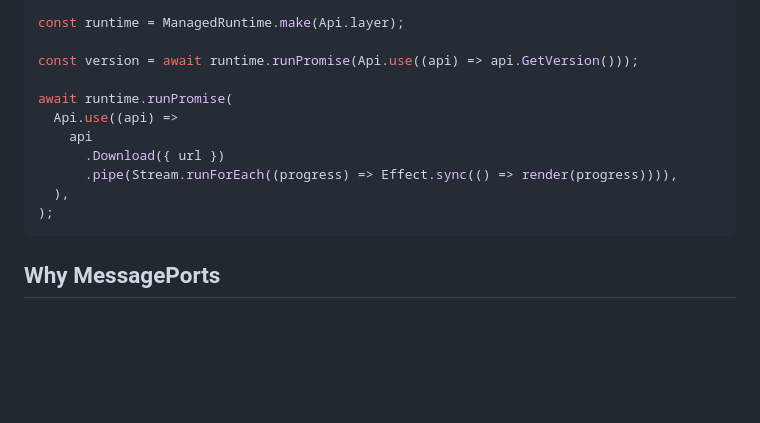
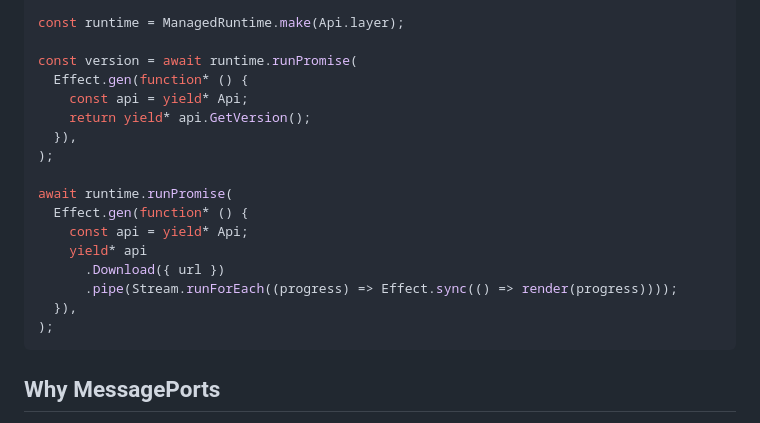
Before and after one commit to joaoeira/electron-effect-rpc, a Markdown page: README.md, the part around the change. Drawn GitHub-style; blank space fills up the shorter version.

Commit message:
Use Effect.gen in README renderer examples

````diff
--- a/README.md
+++ b/README.md
@@ -108,14 +108,20 @@ class Api extends Context.Service<
 
 const runtime = ManagedRuntime.make(Api.layer);
 
-const version = await runtime.runPromise(Api.use((api) => api.GetVersion()));
+const version = await runtime.runPromise(
+  Effect.gen(function* () {
+    const api = yield* Api;
+    return yield* api.GetVersion();
+  }),
+);
 
 await runtime.runPromise(
-  Api.use((api) =>
-    api
+  Effect.gen(function* () {
+    const api = yield* Api;
+    yield* api
       .Download({ url })
-      .pipe(Stream.runForEach((progress) => Effect.sync(() => render(progress)))),
-  ),
+      .pipe(Stream.runForEach((progress) => Effect.sync(() => render(progress))));
+  }),
 );
 ```
 
````
